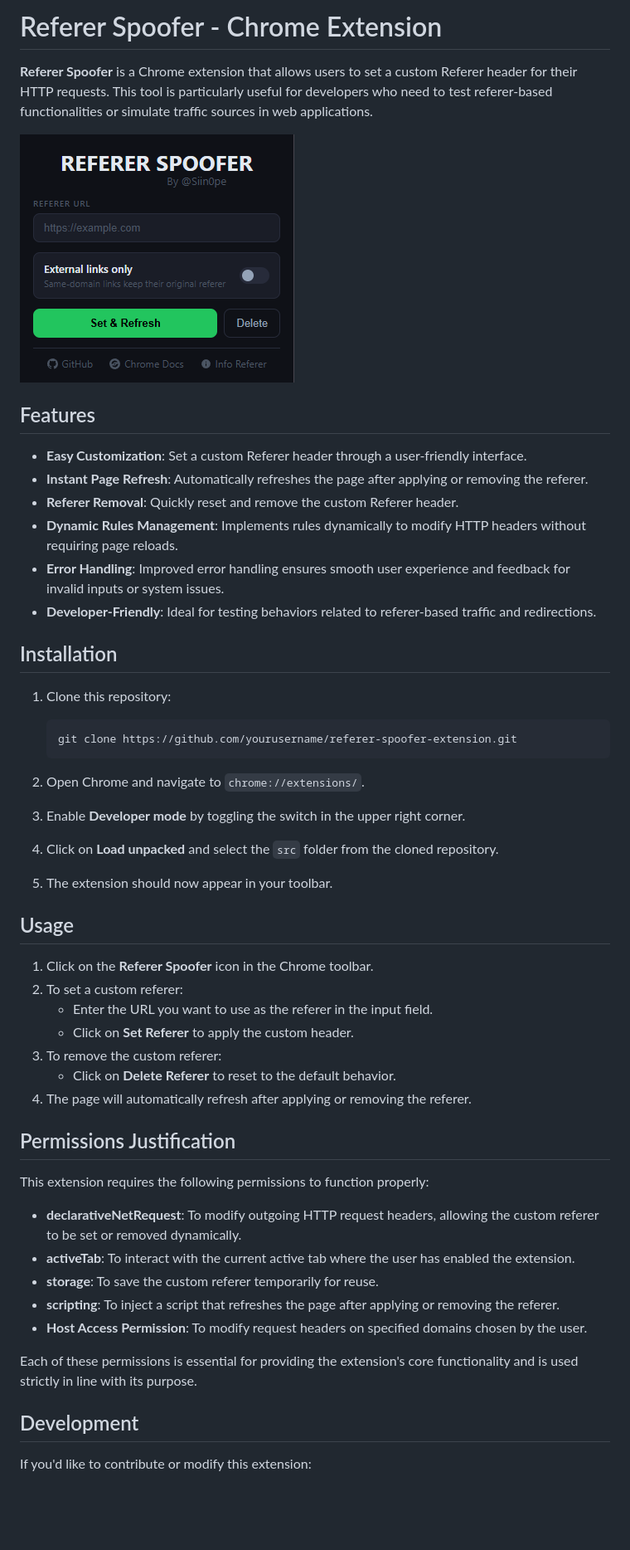
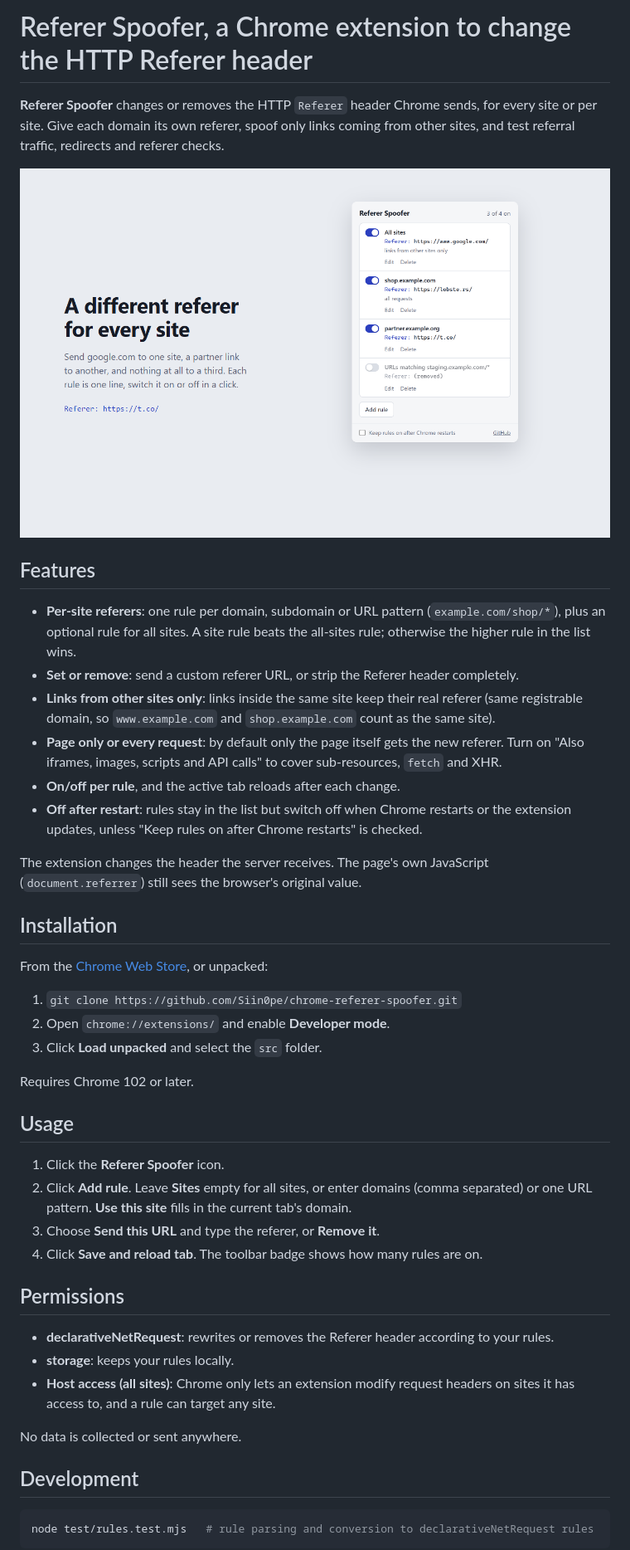
Before and after one commit to Siin0pe/chrome-referer-spoofer, a Markdown page: README.md, the part around one of its changes. Shown at 83% size. Rendered like a GitHub page; pictures changed too: image/image-presentation.png (deleted), store/1-rules.png (added); blank space fills up the shorter version.

````diff
--- a/README.md
+++ b/README.md
@@ -1,54 +1,48 @@
-# Referer Spoofer - Chrome Extension
+# Referer Spoofer, a Chrome extension to change the HTTP Referer header
 
-**Referer Spoofer** is a Chrome extension that allows users to set a custom Referer header for their HTTP requests. This tool is particularly useful for developers who need to test referer-based functionalities or simulate traffic sources in web applications.
+**Referer Spoofer** changes or removes the HTTP `Referer` header Chrome sends, for every site or per site. Give each domain its own referer, spoof only links coming from other sites, and test referral traffic, redirects and referer checks.
 
-![Referer Spoofer Extension Screenshot](./image/image-presentation.png)
+![Referer Spoofer: a different referer for every site](./store/1-rules.png)
 
 ## Features
 
-- **Easy Customization**: Set a custom Referer header through a user-friendly interface.
-- **Instant Page Refresh**: Automatically refreshes the page after applying or removing the referer.
-- **Referer Removal**: Quickly reset and remove the custom Referer header.
-- **Dynamic Rules Management**: Implements rules dynamically to modify HTTP headers without requiring page reloads.
-- **Error Handling**: Improved error handling ensures smooth user experience and feedback for invalid inputs or system issues.
-- **Developer-Friendly**: Ideal for testing behaviors related to referer-based traffic and redirections.
+- **Per-site referers**: one rule per domain, subdomain or URL pattern (`example.com/shop/*`), plus an optional rule for all sites. A site rule beats the all-sites rule; otherwise the higher rule in the list wins.
+- **Set or remove**: send a custom referer URL, or strip the Referer header completely.
+- **Links from other sites only**: links inside the same site keep their real referer (same registrable domain, so `www.example.com` and `shop.example.com` count as the same site).
+- **Page only or every request**: by default only the page itself gets the new referer. Turn on "Also iframes, images, scripts and API calls" to cover sub-resources, `fetch` and XHR.
+- **On/off per rule**, and the active tab reloads after each change.
+- **Off after restart**: rules stay in the list but switch off when Chrome restarts or the extension updates, unless "Keep rules on after Chrome restarts" is checked.
+
+The extension changes the header the server receives. The page's own JavaScript (`document.referrer`) still sees the browser's original value.
 
 ## Installation
 
-1. Clone this repository:
+From the [Chrome Web Store](https://chromewebstore.google.com/search/Referer%20Spoofer), or unpacked:
 
-   ```bash
-   git clone https://github.com/yourusername/referer-spoofer-extension.git
-   ```
+1. `git clone https://github.com/Siin0pe/chrome-referer-spoofer.git`
+2. Open `chrome://extensions/` and enable **Developer mode**.
+3. Click **Load unpacked** and select the `src` folder.
 
-2. Open Chrome and navigate to `chrome://extensions/`.
-3. Enable **Developer mode** by toggling the switch in the upper right corner.
-4. Click on **Load unpacked** and select the `src` folder from the cloned repository.
-5. The extension should now appear in your toolbar.
+Requires Chrome 102 or later.
 
 ## Usage
 
-1. Click on the **Referer Spoofer** icon in the Chrome toolbar.
-2. To set a custom referer:
-   - Enter the URL you want to use as the referer in the input field.
-   - Click on **Set Referer** to apply the custom header.
-3. To remove the custom referer:
-   - Click on **Delete Referer** to reset to the default behavior.
-4. The page will automatically refresh after applying or removing the referer.
+1. Click the **Referer Spoofer** icon.
+2. Click **Add rule**. Leave **Sites** empty for all sites, or enter domains (comma separated) or one URL pattern. **Use this site** fills in the current tab's domain.
+3. Choose **Send this URL** and type the referer, or **Remove it**.
+4. Click **Save and reload tab**. The toolbar badge shows how many rules are on.
 
-## Permissions Justification
+## Permissions
 
-This extension requires the following permissions to function properly:
+- **declarativeNetRequest**: rewrites or removes the Referer header according to your rules.
+- **storage**: keeps your rules locally.
+- **Host access (all sites)**: Chrome only lets an extension modify request headers on sites it has access to, and a rule can target any site.
 
-- **declarativeNetRequest**: To modify outgoing HTTP request headers, allowing the custom referer to be set or removed dynamically.
-- **activeTab**: To interact with the current active tab where the user has enabled the extension.
-- **storage**: To save the custom referer temporarily for reuse.
-- **scripting**: To inject a script that refreshes the page after applying or removing the referer.
-- **Host Access Permission**: To modify request headers on specified domains chosen by the user.
-
-Each of these permissions is essential for providing the extension's core functionality and is used strictly in line with its purpose.
+No data is collected or sent anywhere.
 
 ## Development
 
-If you'd like to contribute or modify this extension:
+```bash
+node test/rules.test.mjs   # rule parsing and conversion to declarativeNetRequest rules
+```
 
````
Also changed, not shown: other parts of README.md (+3 -17 lines), store/listing.md (added, +50 -0 lines), store/2-editor.png (added), store/3-dark.png (added), 7 other files.
